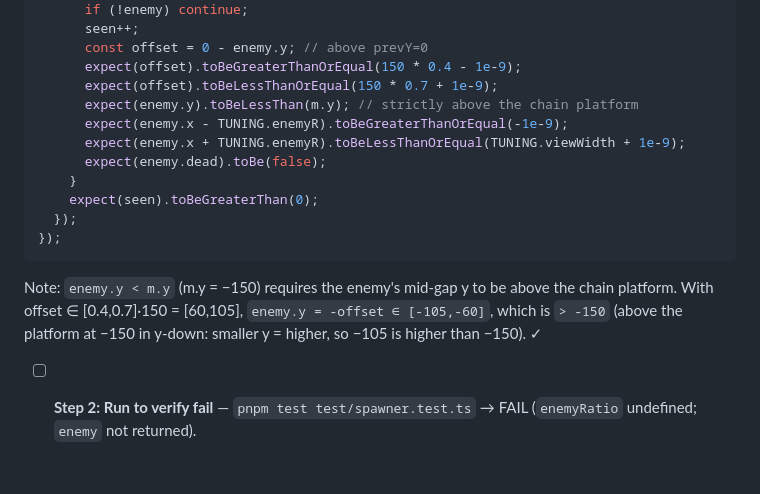
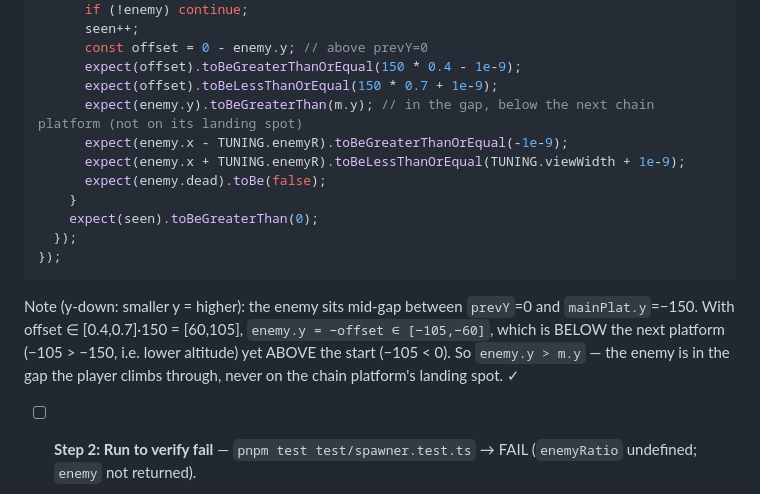
Before and after one commit to OmerYasirOnal/hoppala, a Markdown page: docs/plans/2026-07-05-hoppala-v1.4-enemies.md, the part around the change. Rendered like a GitHub page; blank space fills up the shorter version.

Commit message:
docs(plan): fix v1.4 Task 2 enemy-y assertion (toBeGreaterThan — enemy is in the gap below the next platform)

````diff
--- a/docs/plans/2026-07-05-hoppala-v1.4-enemies.md
+++ b/docs/plans/2026-07-05-hoppala-v1.4-enemies.md
@@ -173,7 +173,7 @@ describe('enemy spawning', () => {
       const offset = 0 - enemy.y; // above prevY=0
       expect(offset).toBeGreaterThanOrEqual(150 * 0.4 - 1e-9);
       expect(offset).toBeLessThanOrEqual(150 * 0.7 + 1e-9);
-      expect(enemy.y).toBeLessThan(m.y); // strictly above the chain platform
+      expect(enemy.y).toBeGreaterThan(m.y); // in the gap, below the next chain platform (not on its landing spot)
       expect(enemy.x - TUNING.enemyR).toBeGreaterThanOrEqual(-1e-9);
       expect(enemy.x + TUNING.enemyR).toBeLessThanOrEqual(TUNING.viewWidth + 1e-9);
       expect(enemy.dead).toBe(false);
@@ -183,7 +183,7 @@ describe('enemy spawning', () => {
 });
 ```
 
-Note: `enemy.y < m.y` (m.y = −150) requires the enemy's mid-gap y to be above the chain platform. With offset ∈ [0.4,0.7]·150 = [60,105], `enemy.y = -offset ∈ [-105,-60]`, which is `> -150` (above the platform at −150 in y-down: smaller y = higher, so −105 is higher than −150). ✓
+Note (y-down: smaller y = higher): the enemy sits mid-gap between `prevY`=0 and `mainPlat.y`=−150. With offset ∈ [0.4,0.7]·150 = [60,105], `enemy.y = −offset ∈ [−105,−60]`, which is BELOW the next platform (−105 > −150, i.e. lower altitude) yet ABOVE the start (−105 < 0). So `enemy.y > m.y` — the enemy is in the gap the player climbs through, never on the chain platform's landing spot. ✓
 
 - [ ] **Step 2: Run to verify fail** — `pnpm test test/spawner.test.ts` → FAIL (`enemyRatio` undefined; `enemy` not returned).
 
````
